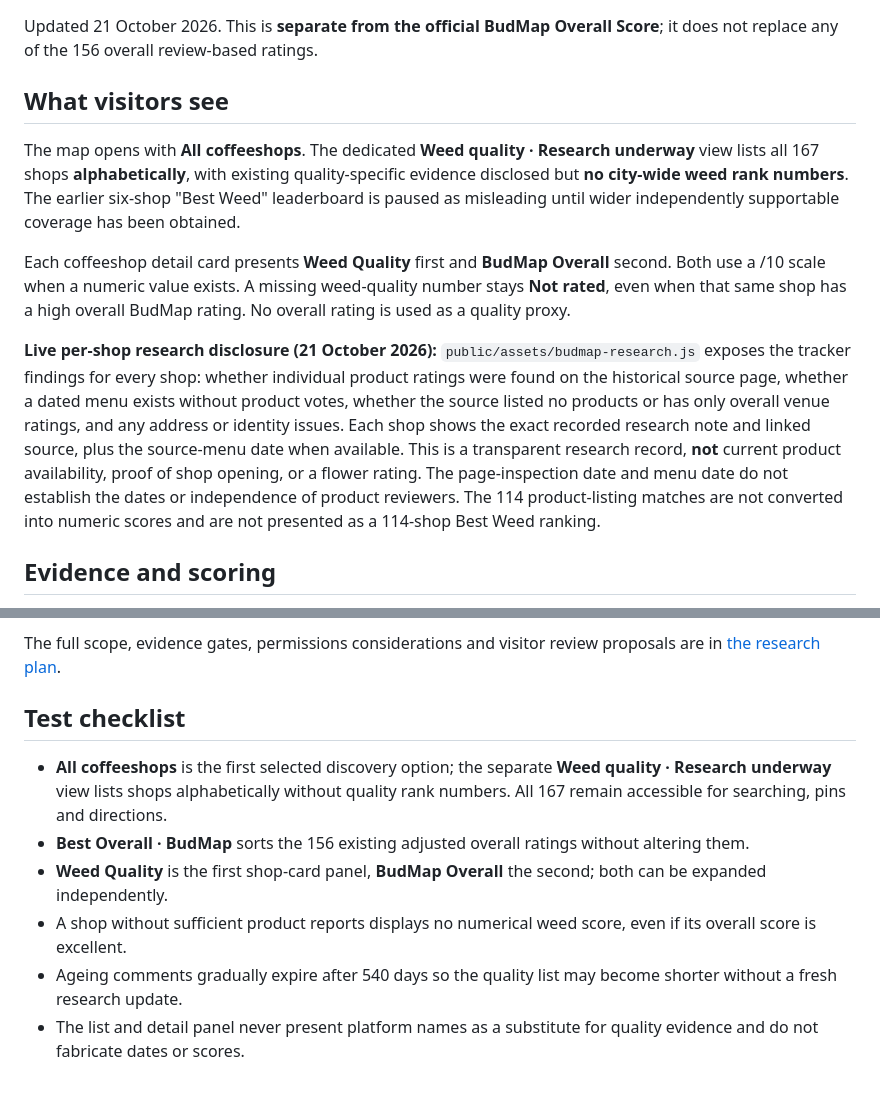
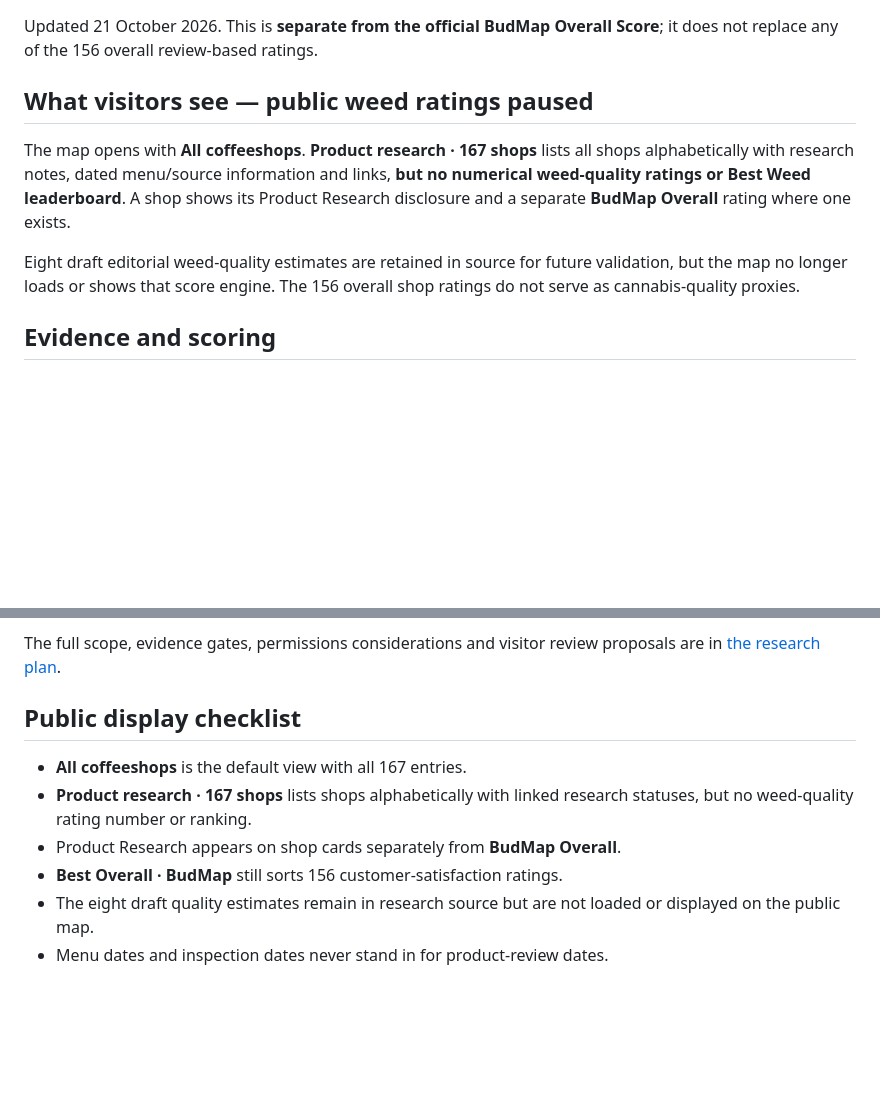
Before and after one commit to MurkleGuy/-amsterdam-coffeeshop-atlas, a Markdown page: BUDMAP-WEED-QUALITY-METHOD.md, 2 parts joined by grey strips. GitHub-like rendering; blank space fills up the shorter version.

Commit message:
Clarify product research is evidence-only; public weed scores paused pending broad coverage

```diff
--- a/BUDMAP-WEED-QUALITY-METHOD.md
+++ b/BUDMAP-WEED-QUALITY-METHOD.md
@@ -3,31 +3,17 @@
 Updated 21 October 2026. This is **separate from the official BudMap Overall
 Score**; it does not replace any of the 156 overall review-based ratings.
 
-## What visitors see
+## What visitors see — public weed ratings paused
 
-The map opens with **All coffeeshops**. The dedicated **Weed quality ·
-Research underway** view lists all 167 shops **alphabetically**, with existing
-quality-specific evidence disclosed but **no city-wide weed rank numbers**.
-The earlier six-shop "Best Weed" leaderboard is paused as misleading until
-wider independently supportable coverage has been obtained.
+The map opens with **All coffeeshops**. **Product research · 167 shops**
+lists all shops alphabetically with research notes, dated menu/source
+information and links, **but no numerical weed-quality ratings or Best Weed
+leaderboard**. A shop shows its Product Research disclosure and a separate
+**BudMap Overall** rating where one exists.
 
-Each coffeeshop detail card presents **Weed Quality** first and **BudMap
-Overall** second. Both use a /10 scale when a numeric value exists.
-A missing weed-quality number stays **Not rated**, even when that same shop
-has a high overall BudMap rating. No overall rating is used as a quality proxy.
-
-**Live per-shop research disclosure (21 October 2026):**
-`public/assets/budmap-research.js` exposes the tracker findings for every
-shop: whether individual product ratings were found on the historical source
-page, whether a dated menu exists without product votes, whether the source
-listed no products or has only overall venue ratings, and any address or
-identity issues. Each shop shows the exact recorded research note and linked
-source, plus the source-menu date when available. This is a transparent
-research record, **not** current product availability, proof of shop opening,
-or a flower rating. The page-inspection date and menu date do not establish
-the dates or independence of product reviewers. The 114 product-listing
-matches are not converted into numeric scores and are not presented as a
-114-shop Best Weed ranking.
+Eight draft editorial weed-quality estimates are retained in source for
+future validation, but the map no longer loads or shows that score engine.
+The 156 overall shop ratings do not serve as cannabis-quality proxies.
 
 ## Evidence and scoring
 
@@ -129,18 +115,13 @@ has been published.
 The full scope, evidence gates, permissions considerations and visitor
 review proposals are in [the research plan](WEED-QUALITY-RESEARCH-PLAN.md).
 
-## Test checklist
+## Public display checklist
 
-- **All coffeeshops** is the first selected discovery option; the separate
-  **Weed quality · Research underway** view lists shops alphabetically without
-  quality rank numbers. All 167 remain accessible for searching, pins and directions.
-- **Best Overall · BudMap** sorts the 156 existing adjusted overall ratings
-  without altering them.
-- **Weed Quality** is the first shop-card panel, **BudMap Overall** the
-  second; both can be expanded independently.
-- A shop without sufficient product reports displays no numerical weed
-  score, even if its overall score is excellent.
-- Ageing comments gradually expire after 540 days so the quality list may
-  become shorter without a fresh research update.
-- The list and detail panel never present platform names as a substitute
-  for quality evidence and do not fabricate dates or scores.
+- **All coffeeshops** is the default view with all 167 entries.
+- **Product research · 167 shops** lists shops alphabetically with linked
+  research statuses, but no weed-quality rating number or ranking.
+- Product Research appears on shop cards separately from **BudMap Overall**.
+- **Best Overall · BudMap** still sorts 156 customer-satisfaction ratings.
+- The eight draft quality estimates remain in research source but are not
+  loaded or displayed on the public map.
+- Menu dates and inspection dates never stand in for product-review dates.
```
